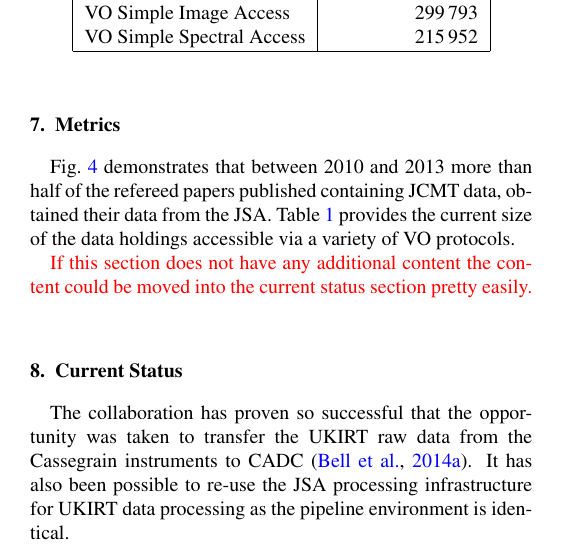
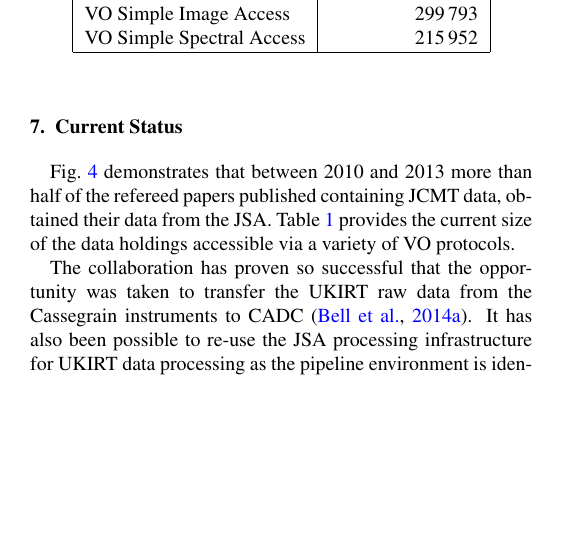
Before and after one commit to frossie/aandc-jsa, a LaTeX paper (acjsa.tex): part of one column of page 4 of 7, cut so that both start at the same text, the shorter picture padded with empty space. Compiled offline with pdfLaTeX.

Commit message:
metrics can not be supported as its own section

```diff
--- a/acjsa.tex
+++ b/acjsa.tex
@@ -465,7 +465,7 @@ extending the facilities in GAIA
 interface. We hope a variant of ConeSearch will be developed that
 works for extended irregular sources.
 
-\section{Metrics}
+\section{Current Status}
 
 \begin{figure}[t]
 \includegraphics[width=\columnwidth]{jcmt-pubs-crop}
@@ -497,12 +497,6 @@ than half of the refereed papers published containing JCMT data,
 obtained their data from the JSA. Table \ref{tab:cadcvo} provides the
 current size of the data holdings accessible via a variety of VO protocols.
 
-{\color{red}
-If this section does not have any additional content the content could
-be moved into the current status section pretty easily.
-}
-
-\section{Current Status}
 
 The collaboration has proven so successful that the opportunity was
 taken to transfer the UKIRT raw data from the Cassegrain instruments
```
